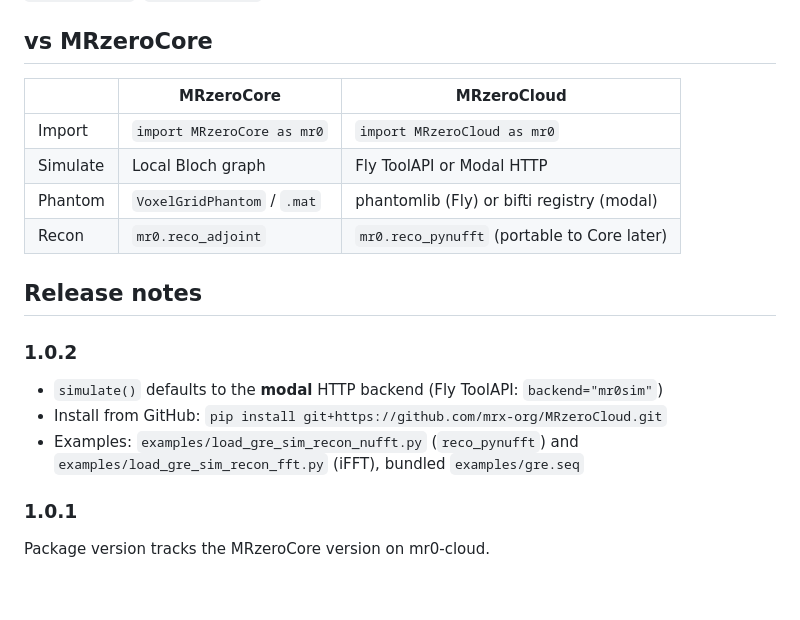
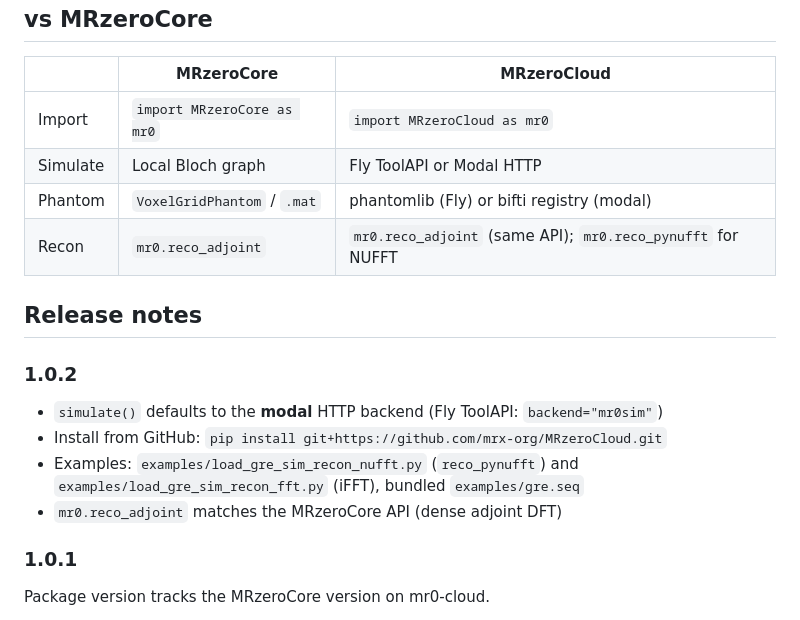
Before and after one commit to mrx-org/MRzeroCloud, a Markdown page: README.md, the part around the change. Rendered like a GitHub page; blank space fills up the shorter version.

Commit message:
Enhance README and implementation of `reco_adjoint` function. Updated README to clarify the API for `reco_adjoint` and added details on its compatibility with MRzeroCore. Introduced `reco_adjoint` in the reconstruction module, providing a dense adjoint DFT reconstruction method with a matching API. Updated `__init__.py` to include `reco_adjoint` in the public API.

```diff
--- a/README.md
+++ b/README.md
@@ -132,7 +132,7 @@ See [MRzerocloud_m](../MRzerocloud_m) for a MATLAB package with the same modal H
 | Import | `import MRzeroCore as mr0` | `import MRzeroCloud as mr0` |
 | Simulate | Local Bloch graph | Fly ToolAPI or Modal HTTP |
 | Phantom | `VoxelGridPhantom` / `.mat` | phantomlib (Fly) or bifti registry (modal) |
-| Recon | `mr0.reco_adjoint` | `mr0.reco_pynufft` (portable to Core later) |
+| Recon | `mr0.reco_adjoint` | `mr0.reco_adjoint` (same API); `mr0.reco_pynufft` for NUFFT |
 
 ## Release notes
 
@@ -141,6 +141,7 @@ See [MRzerocloud_m](../MRzerocloud_m) for a MATLAB package with the same modal H
 - `simulate()` defaults to the **modal** HTTP backend (Fly ToolAPI: `backend="mr0sim"`)
 - Install from GitHub: `pip install git+https://github.com/mrx-org/MRzeroCloud.git`
 - Examples: `examples/load_gre_sim_recon_nufft.py` (`reco_pynufft`) and `examples/load_gre_sim_recon_fft.py` (iFFT), bundled `examples/gre.seq`
+- `mr0.reco_adjoint` matches the MRzeroCore API (dense adjoint DFT)
 
 ### 1.0.1
 
```
